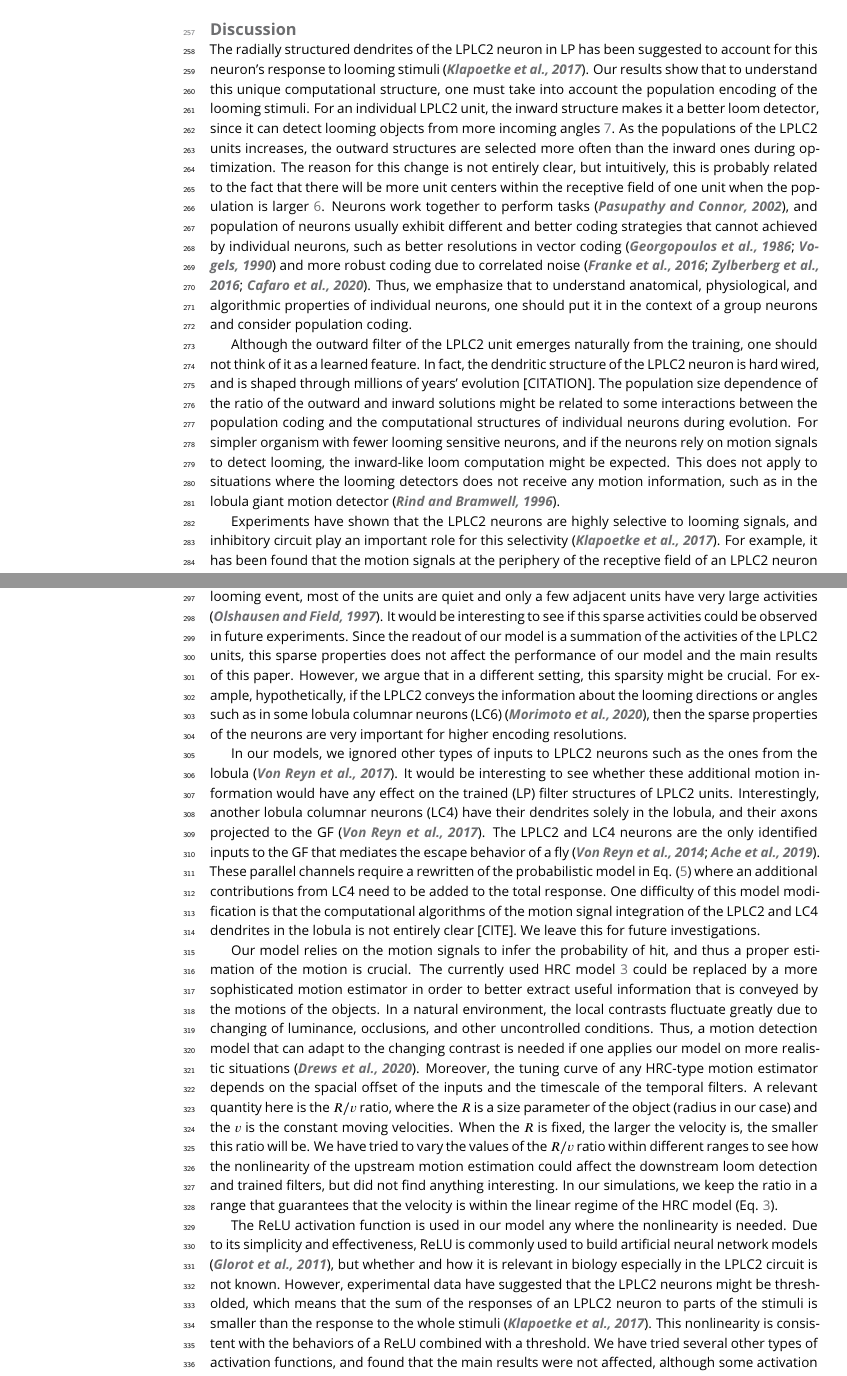
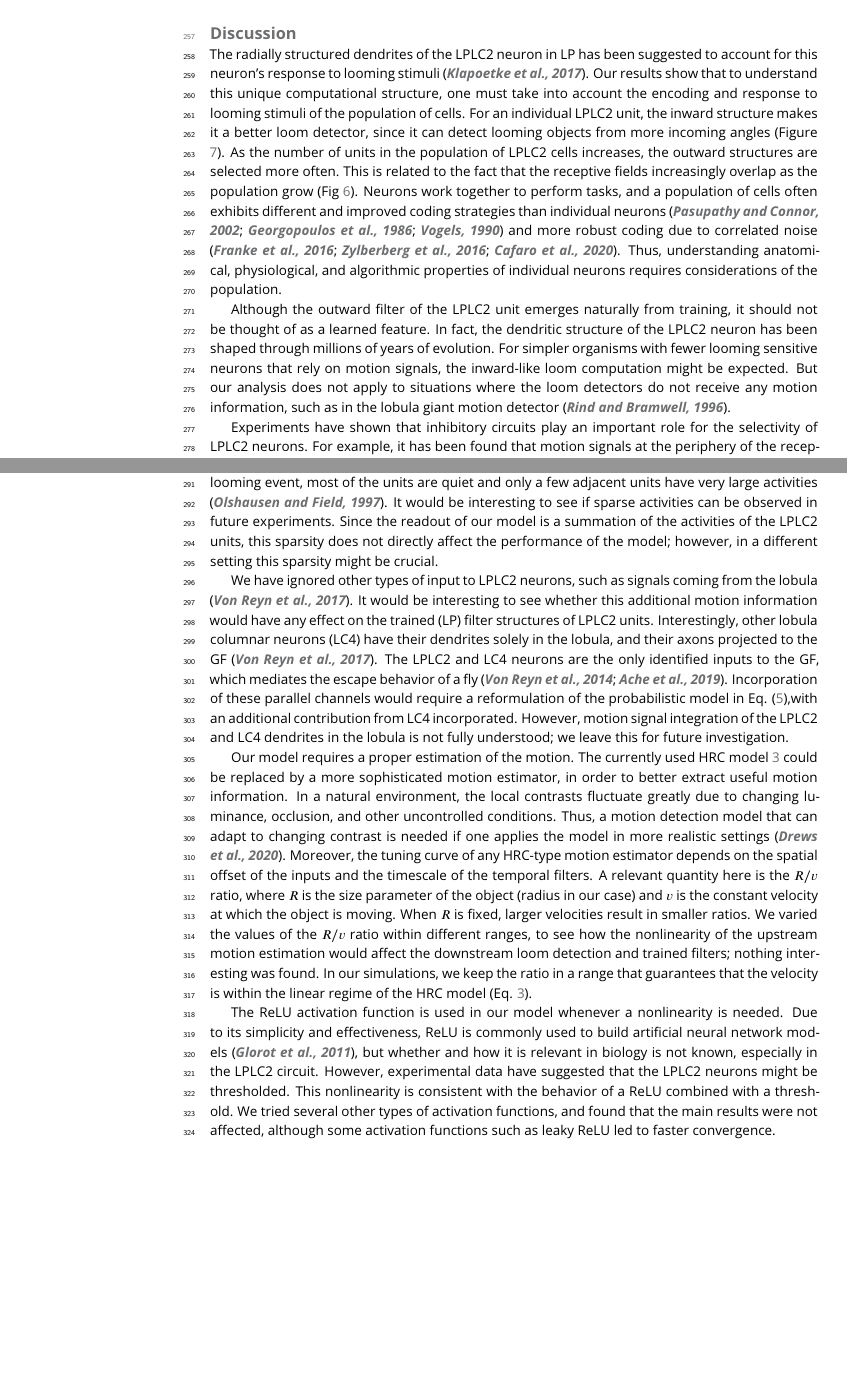
Before and after one commit to jdlafferty/loom_detection, a LaTeX document (loom_detection.tex): two parts of pages 6 and 7 of 30, joined at a grey line, cut so that both start at the same text, the shorter picture padded with empty space. Compiled offline with pdfLaTeX.

Commit message:
discussion

```diff
--- a/loom_detection.tex
+++ b/loom_detection.tex
@@ -347,17 +347,21 @@ In Fig. \ref{fig:replication}E, F, the model closely follows the response of LPL
 % 1)	Population encoding of the loom matters! -- how it applies in other neurons and visual systems -- tiled stuff in retina, papers on population encoding of direction in retina. Speculate on noise correlations?
 % Our results show that one must take the population encoding of the stimulus into account to understand LPLC2's computation.
 
-The radially structured dendrites of the LPLC2 neuron in LP has been suggested to account for this neuron's response to looming stimuli \citep{klapoetke2017ultra}. Our results show that to understand this unique computational structure, one must take into account the population encoding of the looming stimuli. For an individual LPLC2 unit, the inward structure makes it a better loom detector, since it can detect looming objects from more incoming angles \ref{fig:compare_single}. As the populations of the LPLC2 units increases, the outward structures are selected more often than the inward ones during optimization. The reason for this change is not entirely clear, but intuitively, this is probably related to the fact that there will be more unit centers within the receptive field of one unit when the population is larger \ref{fig:trained_res_multicells}. Neurons work together to perform tasks \citep{pasupathy2002population}, and population of neurons usually exhibit different and better coding strategies that cannot achieved by individual neurons, such as better resolutions in vector coding \citep{georgopoulos1986neuronal,vogels1990population} and more robust coding due to correlated noise \citep{franke2016structures,zylberberg2016direction,cafaro2020global}. Thus, we emphasize that to understand anatomical, physiological, and algorithmic properties of individual neurons, one should put it in the context of a group neurons and consider population coding.
+The radially structured dendrites of the LPLC2 neuron in LP has been suggested to account for this neuron's response to looming stimuli \citep{klapoetke2017ultra}. Our results show that to understand this unique computational structure, one must take into account the encoding and response to looming stimuli of the population of cells. For an individual LPLC2 unit, the inward structure makes it a better loom detector, since it can detect looming objects from more incoming angles (Figure \ref{fig:compare_single}). As the number of units in the population of LPLC2 cells increases, the outward structures are selected more often. This is related to the fact that the receptive fields increasingly overlap as the population grow (Fig \ref{fig:trained_res_multicells}). Neurons work together to perform tasks, and a population of cells often exhibits different and improved coding strategies than individual neurons \citep{pasupathy2002population,georgopoulos1986neuronal,vogels1990population} and more robust coding due to correlated noise \citep{franke2016structures,zylberberg2016direction,cafaro2020global}. Thus, understanding anatomical, physiological, and algorithmic properties of individual neurons requires
+considerations of the population.
 
 % 3)	Evolution or evolvability of solutions, with basin of attraction argument. Make explicit that these solution are 'learned' over evolutionary time here.
-Although the outward filter of the LPLC2 unit emerges naturally from the training, one should not think of it as a learned feature. In fact, the dendritic structure of the LPLC2 neuron is hard wired, and is shaped through millions of years' evolution [CITATION]. The population size dependence of the ratio of the outward and inward solutions might be related to some interactions between the population coding and the computational structures of individual neurons during evolution. For simpler organism with fewer looming sensitive neurons, and if the neurons rely on motion signals to detect looming, the inward-like loom computation might be expected. This does not apply to situations where the looming detectors does not receive any motion information, such as in the lobula giant motion detector \citep{rind1996neural}.
+Although the outward filter of the LPLC2 unit emerges naturally from training, it should not be thought of as a learned feature. In fact, the dendritic structure of the LPLC2 neuron has been shaped  through millions of years of evolution.
+%The population size dependence of the ratio of the outward and inward solutions might be related %to some interactions between the population coding and the computational structures of %individual neurons during evolution.
+For simpler organisms with fewer looming sensitive neurons that rely on motion signals, the inward-like loom computation might be expected. But our analysis does not apply to situations where the loom detectors do not receive any motion information, such as in the lobula giant motion detector \citep{rind1996neural}.
 
 % A) Advocate for better measurements of RF of LPLC2? How structured is the inhibition?
-Experiments have shown that the LPLC2 neurons are highly selective to looming signals, and inhibitory circuit play an important role for this selectivity \citep{klapoetke2017ultra}. For example, it has been found that the motion signals at the periphery of the receptive field of an LPLC2 neuron inhibit its activity, and this periphery inhibition causes various non-trivial response patterns of the LPLC2 neurons to different types of stimuli \citep{klapoetke2017ultra}. However, the entire structure of this inhibitory field is not fully understood \citep{klapoetke2017ultra}. Our model provides a promising tool to investigate the properties of the inhibitory circuits directly upstream of the LPLC2 neurons. Specifically, the periphery inhibition structure automatically appears in the biologically-relevant outward solutions after training, although in our design of the stimuli and the training tasks, there are no explicit assumptions or requirements about periphery inhibition (Fig. \ref{fig:replication}). In addition, our model predicts specific configurations of the inhibitory field that arises to solve the artificial binary classification tasks (Fig. \ref{fig:trained_res_multicells}). Combined with more specifically designed experiments, it is possible that our model could reveal finer properties of this inhibitory field.
+Experiments have shown that inhibitory circuits play an important role for the selectivity of LPLC2 neurons. For example, it has been found that motion signals at the periphery of the receptive field of an LPLC2 neuron inhibit its activity; such peripheral inhibition causes various non-trivial response patterns of the LPLC2 neurons to different types of stimuli \citep{klapoetke2017ultra}. However, the entire structure of this inhibitory field is not fully understood, and our model may provide a tool to investigate the properties of the inhibitory circuits directly upstream of the LPLC2 neurons. Specifically, the peripheral inhibition structure automatically appears in the biologically-relevant outward solutions after training, although in our design of the stimuli and the training tasks, there are no explicit assumptions or requirements about such inhibition (Fig. \ref{fig:replication}). In addition, our model predicts specific configurations of the inhibitory field that arise to solve the artificial binary classification tasks (Fig. \ref{fig:trained_res_multicells}). Combined with more specifically designed experiments, our model could reveal more detailed properties of this inhibitory field.
 % % [RECHECK THE FILTERS THAT ARE TRAINED WITHOUT ROTATIONAL SCENE]
 
 % Efficiency because they're sparser? Measuring population responses in experiments?
-The LPLC2 units of the outward model exhibits sparsity in their responses to looming stimuli, contrary to the dense representations in the non-biological inward model (Fig. (\ref{fig:compare_multi})). During a looming event, most of the units are quiet and only a few adjacent units have very large activities \citep{olshausen1997sparse}. It would be interesting to see if this sparse activities could be observed in future experiments. Since the readout of our model is a summation of the activities of the LPLC2 units, this sparse properties does not affect the performance of our model and the main results of this paper. However, we argue that in a different setting, this sparsity might be crucial. For example, hypothetically, if the LPLC2 conveys the information about the looming directions or angles such as in some lobula columnar neurons (LC6) \citep{morimoto2020spatial}, then the sparse properties of the neurons are very important for higher encoding resolutions.
+The LPLC2 units of the outward model exhibit sparsity in their responses to looming stimuli, in contrast to the dense representations in the non-biological inward model (Fig. (\ref{fig:compare_multi})). During a looming event, most of the units are quiet and only a few adjacent units have very large activities \citep{olshausen1997sparse}. It would be interesting to see if sparse activities can be observed in future experiments. Since the readout of our model is a summation of the activities of the LPLC2 units, this sparsity does not directly affect the performance of the model; however, in a different setting this sparsity might be crucial.
+%For example, hypothetically, if the LPLC2 conveys the information about the looming directions %or angles such as in some lobula columnar neurons (LC6) \citep{morimoto2020spatial}, then the %sparse properties of the neurons are very important for higher encoding resolutions.
 
 % [There seems an implicit lateral inhibition in our model, where more units will reduce the overall scale of filter.]
 
@@ -365,11 +369,13 @@ The LPLC2 units of the outward model exhibits sparsity in their responses to loo
 
 % X) Limitations of the model: list of everything that's not right: HRC for inputs, nonlinearities as ReLU, Cartisian vs. hexagonal symmetries, LPLC2 gets inputs in lobula non-DS, and there are parallel neurons to LPLC2 -- we force our model to play all roles, where in the fly eye, there are several neurons performing these roles (Ache et al.) % INCLUDED above 4)	Other constraints we haven’t thought of?
 
-In our models, we ignored other types of inputs to LPLC2 neurons such as the ones from the lobula \citep{von2017feature}. It would be interesting to see whether these additional motion information would have any effect on the trained (LP) filter structures of LPLC2 units. Interestingly, another lobula columnar neurons (LC4) have their dendrites solely in the lobula, and their axons projected to the GF \citep{von2017feature}. The LPLC2 and LC4 neurons are the only identified inputs to the GF that mediates the escape behavior of a fly \citep{von2014spike, ache2019neural}. These parallel channels require a rewritten of the probabilistic model in Eq. (\ref{eq:prob_model}) where an additional contributions from LC4 need to be added to the total response. One difficulty of this model modification is that the computational algorithms of the motion signal integration of the LPLC2 and LC4 dendrites in the lobula is not entirely clear [CITE]. We leave this for future investigations.
+We have ignored other types of input to LPLC2 neurons, such as signals coming from the lobula \citep{von2017feature}. It would be interesting to see whether this additional motion information would have any effect on the trained (LP) filter structures of LPLC2 units. Interestingly, other lobula columnar neurons (LC4) have their dendrites solely in the lobula, and their axons projected to the GF \citep{von2017feature}. The LPLC2 and LC4 neurons are the only identified inputs to the GF, which mediates the escape behavior of a fly \citep{von2014spike, ache2019neural}. Incorporation of these parallel channels would require a reformulation of the probabilistic model in Eq. (\ref{eq:prob_model}),with an additional contribution from LC4 incorporated. However, motion signal integration of the LPLC2 and LC4 dendrites in the lobula is not fully understood; we leave this for future investigation.
 
-Our model relies on the motion signals to infer the probability of hit, and thus a proper estimation of the motion is crucial. The currently used HRC model \ref{eq:HRC} could be replaced by a more sophisticated motion estimator in order to better extract useful information that is conveyed by the motions of the objects. In a natural environment, the local contrasts fluctuate greatly due to changing of luminance, occlusions, and other uncontrolled conditions. Thus, a motion detection model that can adapt to the changing contrast is needed if one applies our model on more realistic situations \citep{drews2020dynamic}. Moreover, the tuning curve of any HRC-type motion estimator depends on the spacial offset of the inputs and the timescale of the temporal filters. A relevant quantity here is the $R/v$ ratio, where the $R$ is a size parameter of the object (radius in our case) and the $v$ is the constant moving velocities. When the $R$ is fixed, the larger the velocity is, the smaller this ratio will be. We have tried to vary the values of the $R/v$ ratio within different ranges to see how the nonlinearity of the upstream motion estimation could affect the downstream loom detection and trained filters, but did not find anything interesting. In our simulations, we keep the ratio in a range that guarantees that the velocity is within the linear regime of the HRC model (Eq. \ref{eq:HRC}).
+Our model requires a proper estimation of the motion. The currently used HRC model \ref{eq:HRC} could be replaced by a more sophisticated motion estimator, in order to better extract useful motion information. In a natural environment, the local contrasts fluctuate greatly due to changing luminance, occlusion, and other uncontrolled conditions. Thus, a motion detection model that can adapt to changing contrast is needed if one applies the model in more realistic settings \citep{drews2020dynamic}. Moreover, the tuning curve of any HRC-type motion estimator depends on the spatial offset of the inputs and the timescale of the temporal filters. A relevant quantity here is the $R/v$ ratio, where $R$ is the size parameter of the object (radius in our case) and  $v$ is the constant velocity at which the object is moving. When $R$ is fixed, larger velocities result in smaller ratios. We varied the values of the $R/v$ ratio within different ranges, to see how the nonlinearity of the upstream motion estimation would affect the downstream loom detection and trained filters; nothing interesting was found. In our simulations, we keep the ratio in a range that guarantees that the velocity is within the linear regime of the HRC model (Eq. \ref{eq:HRC}).
 
 % Moreover, the HRC motion detector \ref{eq:HRC} gives opposite estimations of the velocities for certain local patterns in the rotation stimuli (REFER TO THE MOVIE), which is due to subsampling of the signal at certain cominations of the rotation speed, local pattern spectra and the spacial offset of the two inputs in the HRC model (CITATIONS). This effect is in general minor in our case, and should not affect the main results in this paper. However, natural stimuli might lead to much severe problems, and the HRC model should be modified to deal with more complicated situations, such as combining motion detectors with various input spacial offsets.
 
-The ReLU activation function is used in our model any where the nonlinearity is needed. Due to its simplicity and effectiveness, ReLU is commonly used to build artificial neural network models \citep{glorot2011deep}, but whether and how it is relevant in biology especially in the LPLC2 circuit is not known. However, experimental data have suggested that the LPLC2 neurons might be thresholded, which means that the sum of the responses of an LPLC2 neuron to parts of the stimuli is smaller than the response to the whole stimuli \citep{klapoetke2017ultra}. This nonlinearity is consistent with the behaviors of a ReLU combined with a threshold. We have tried several other types of activation functions, and found that the main results were not affected, although some activation functions such as leaky ReLU made the convergence faster.
+The ReLU activation function is used in our model whenever a nonlinearity is needed. Due to its simplicity and effectiveness, ReLU is commonly used to build artificial neural network models \citep{glorot2011deep}, but whether and how it is relevant in biology is not known, especially in the LPLC2 circuit. However, experimental data have suggested that the LPLC2 neurons might be thresholded.
+%, which means that the sum of the responses of an LPLC2 neuron to parts of the stimuli is %smaller than the response to the whole stimuli \citep{klapoetke2017ultra}.
+This nonlinearity is consistent with the behavior of a ReLU combined with a threshold. We tried several other types of activation functions, and found that the main results were not affected, although some activation functions such as leaky ReLU led to faster convergence.
 
```
Also changed, not shown: loom_detection.tex (2 more changed lines).
